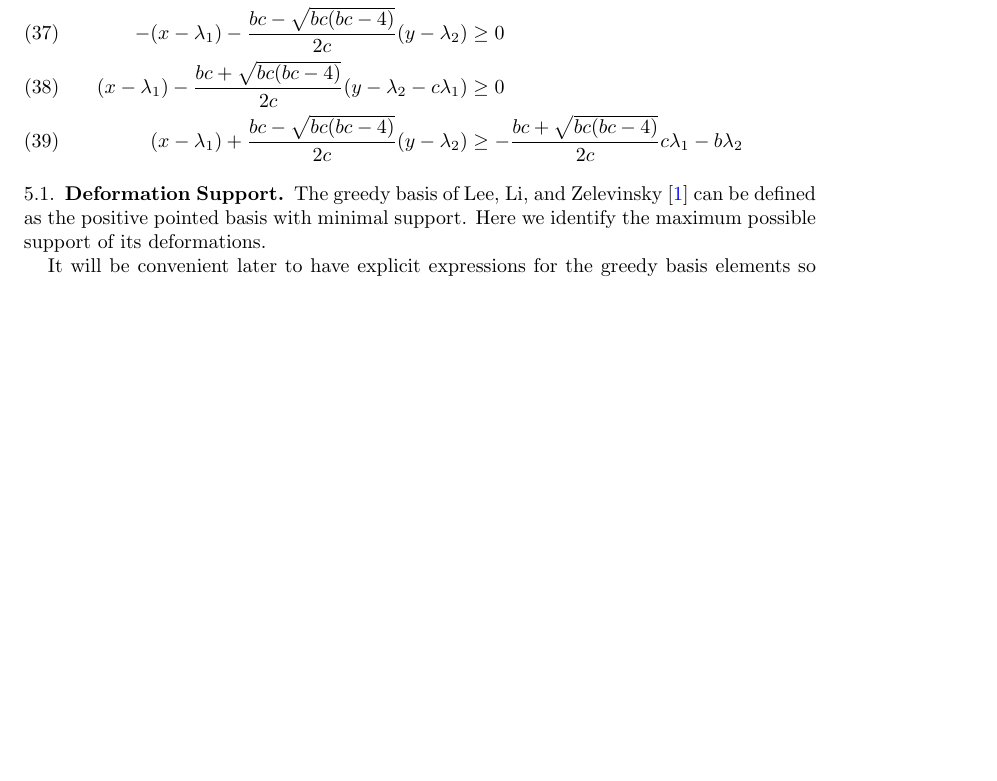
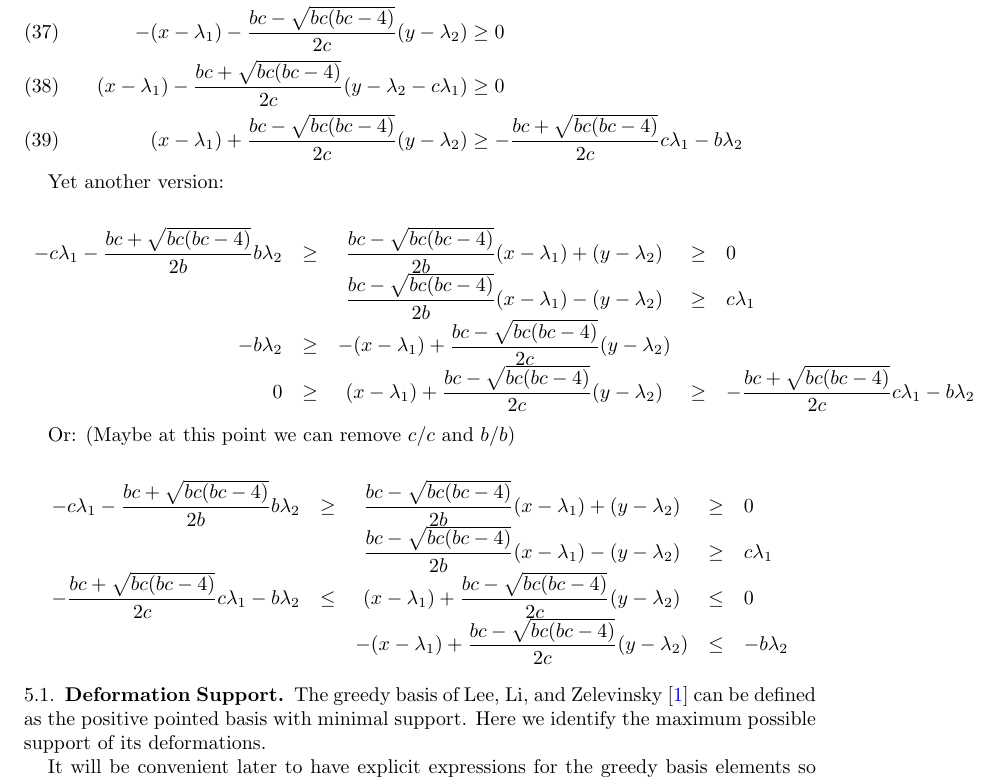
Before and after one commit to drupel/DominanceRegions, a LaTeX paper (dominance_regions.tex): part of page 14 of 26, cut so that both start at the same text, the shorter picture padded with empty space. Compiled offline with pdfLaTeX.

Commit message:
More equation massaging

```diff
--- a/dominance_regions.tex
+++ b/dominance_regions.tex
@@ -627,6 +627,39 @@
     (x-\lambda_1)+\frac{b c-\sqrt{b c (b c-4)}}{2 c}(y-\lambda_2) & \geq -\frac{b c+\sqrt{b c (b c-4)}}{2c}c\lambda_1-b\lambda_2
   \end{align}
 
+  Yet another version:
+
+ {
+    \everymath={\displaystyle}
+  \[
+  \begin{array}{rcccl}
+    -c\lambda_1-\frac{b c+\sqrt{b c (b c-4)}}{2b}b\lambda_2 & \geq & \frac{b c-\sqrt{b c (b c-4)}}{2 b}(x-\lambda_1)+(y-\lambda_2) & \geq & 0
+    \\
+    &  & \frac{b c-\sqrt{b c (b c-4)}}{2 b}(x-\lambda_1)-(y-\lambda_2) & \geq & c\lambda_1
+    \\
+    - b \lambda_2 & \geq & - (x-\lambda_1) + \frac{b c-\sqrt{b c (b c-4)}}{2 c} (y-\lambda_2)
+    \\
+    0 & \geq & (x-\lambda_1)+\frac{b c-\sqrt{b c (b c-4)}}{2 c}(y-\lambda_2) & \geq &-\frac{b c+\sqrt{b c (b c-4)}}{2c}c\lambda_1-b\lambda_2
+  \end{array}
+\]
+}
+
+Or: (Maybe at this point we can remove $c/c$ and $b/b$)
+
+ {
+    \everymath={\displaystyle}
+  \[
+  \begin{array}{rcccl}
+    -c\lambda_1-\frac{b c+\sqrt{b c (b c-4)}}{2b}b\lambda_2 & \geq & \frac{b c-\sqrt{b c (b c-4)}}{2 b}(x-\lambda_1)+(y-\lambda_2) & \geq & 0
+    \\
+    &  & \frac{b c-\sqrt{b c (b c-4)}}{2 b}(x-\lambda_1)-(y-\lambda_2) & \geq & c\lambda_1
+    \\
+    -\frac{b c+\sqrt{b c (b c-4)}}{2c}c\lambda_1-b\lambda_2  & \leq & (x-\lambda_1)+\frac{b c-\sqrt{b c (b c-4)}}{2 c}(y-\lambda_2) & \leq & 0
+    \\
+    & & - (x-\lambda_1) + \frac{b c-\sqrt{b c (b c-4)}}{2 c} (y-\lambda_2)  & \leq & - b \lambda_2
+  \end{array}
+\]
+}
 
 
   \subsection{Deformation Support}
```
